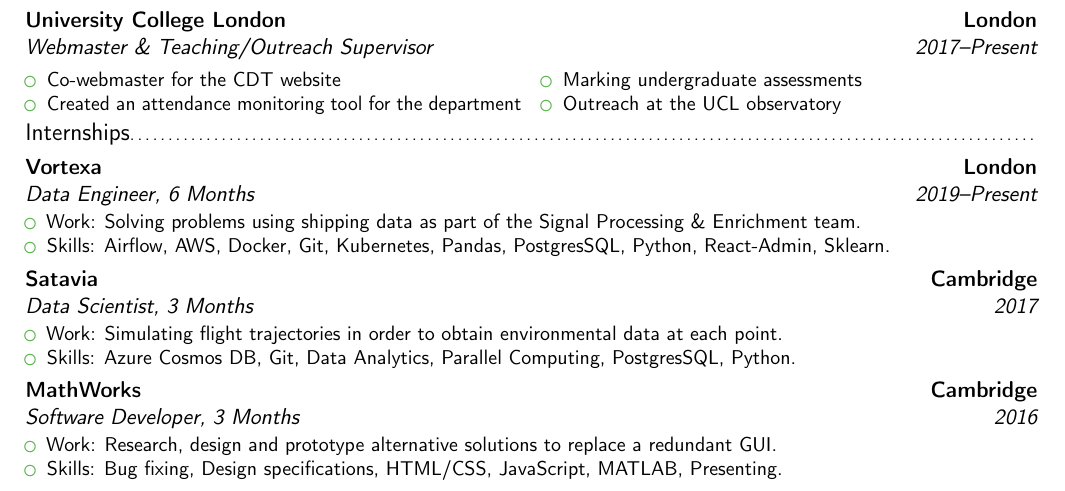
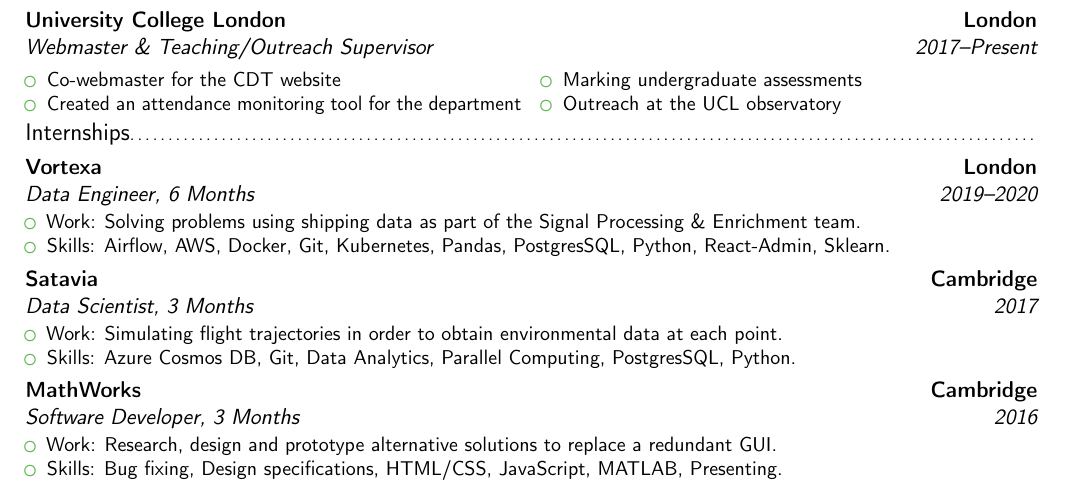
Before and after one commit to paddyroddy/CV, a LaTeX CV (CV.tex): part of the page, cut so that both start at the same text. Compiled offline with pdfLaTeX.

Commit message:
update placement dates

```diff
--- a/CV.tex
+++ b/CV.tex
@@ -119,7 +119,7 @@
 	% \cventry{2015--2017}{Outreach Supervisor}{Institute of Astronomy}{Cambridge}{}{Working with the public as well as local scout/guide groups to assist them in observing and presentations in astrophysics.}
 
 	\subsection{Internships}
-	\cventry{2019--Present}{Data Engineer}{Vortexa}{London}{6~Months}{
+	\cventry{2019--2020}{Data Engineer}{Vortexa}{London}{6~Months}{
 		\begin{itemize}
 			\item Work: Solving problems using shipping data as part of the Signal Processing \& Enrichment team.
 			\item Skills: Airflow, AWS, Docker, Git, Kubernetes, Pandas, PostgresSQL, Python, React-Admin, Sklearn.
```
